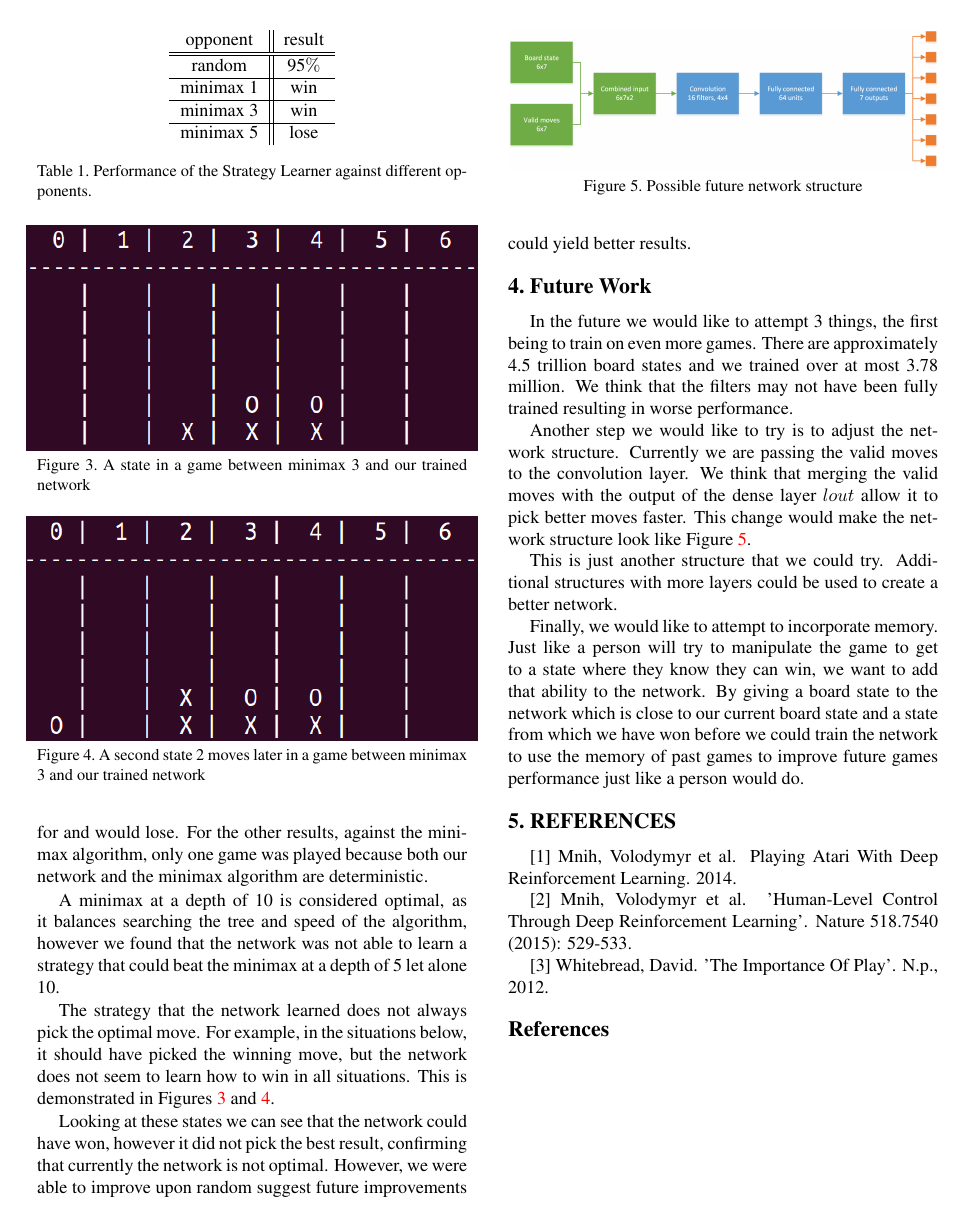
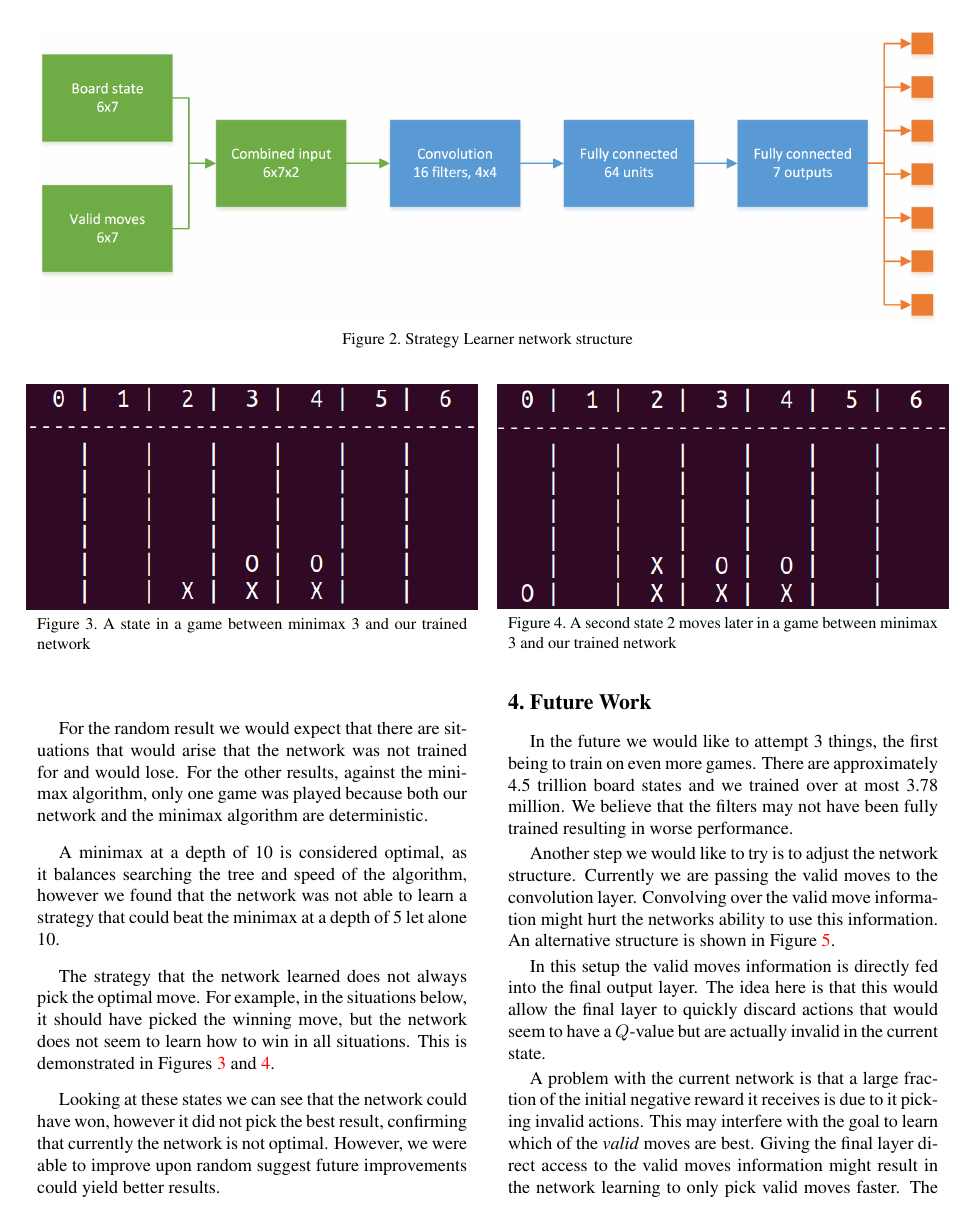
Before and after one commit to aditya17a/mlsp_project_report, a LaTeX paper (Project_Report.tex, which reads future_work.tex, methodology.tex): page 3 of 3 before the commit and page 3 of 5 after it. Compiled offline with pdfLaTeX.

Commit message:
Expand on additional network structure and discuss reward in case of a tie

```diff
--- a/future_work.tex
+++ b/future_work.tex
@@ -1,7 +1,8 @@
 \section{Future Work}
-In the future we would like to attempt 3 things, the first being to train on even more games. There are approximately 4.5 trillion board states and we trained over at most 3.78 million. We think that the filters may not have been fully trained resulting in worse performance.
+In the future we would like to attempt 3 things, the first being to train on even more games. There are approximately 4.5 trillion board states and we trained over at most 3.78 million. We believe that the filters may not have been fully trained resulting in worse performance.
 
-Another step we would like to try is to adjust the network structure. Currently we are passing the valid moves to the convolution layer. We think that merging the valid moves with the output of the dense layer $lout$ allow it to pick better moves faster. This change would make the network structure look like Figure \ref{fig:struct_future}.
+Another step we would like to try is to adjust the network structure. Currently we are passing the valid moves to the convolution layer. Convolving over the valid move information might hurt the networks ability to use this information. An alternative structure is shown in Figure~\ref{fig:struct_future}.
 
-\begin{figure}
-  \includegraphics[width=\linewidth]{Network1.png}
+In this setup the valid moves information is directly fed into the final output layer. The idea here is that this would allow the final layer to quickly discard actions that would seem to have a $Q$-value but are actually invalid in the current state.
+
+A problem with the current network is that a large fraction of the initial negative reward it receives is due to it picking invalid actions. This may interfere with the goal to learn which of the \textit{valid} moves are best. Giving the final layer direct access to the valid moves information might result in the network learning to only pick valid moves faster. The network could then subsequently focus on learning which valid moves are most likely to result in a win.
@@ -8,7 +14,5 @@ Another step we would like to try is to adjust the network structure. Currently
   \caption{Possible future network structure}
   \label{fig:struct_future}
-\end{figure}
+\end{figure*}
 
-This is just another structure that we could try. Additional structures with more layers could be used to create a better network.
-
-Finally, we would like to attempt to incorporate memory. Just like a person will try to manipulate the game to get to a state where they know they can win, we want to add that ability to the network. By giving a board state to the network which is close to our current board state and a state from which we have won before we could train the network to use the memory of past games to improve future games performance just like a person would do.
+Finally, we would like to attempt to incorporate memory. Just like a person will try to manipulate the game to get to a state where they know they can win, we would like to add that ability to the network. By giving a board state to the network which is close to our current board state and a state from which we have won before we could train the network to use the memory of past games to improve future games performance just like a person would do.
--- a/methodology.tex
+++ b/methodology.tex
@@ -28,7 +28,7 @@ This input is then fed into a convolution layer with 16 filters of size $4 \time
 
 After the convolution a rectified linear activation function ($\text{max}(0, x)$) is applied. The outputs are then fed into a fully connected layer with 64 nodes and again rectified linear activation. Finally, the outputs of this layer are given to the fully connected output layer with 7 nodes, 1 for each column to play in. A graphical representation of the network can be seen in Figure \ref{fig:strat_learn}.
 
-\begin{figure}
-  \includegraphics[width=\linewidth]{Network1.png}
+\begin{figure*}
+  \includegraphics[width=\textwidth]{Network1.png}
   \caption{Strategy Learner network structure}
   \label{fig:strat_learn}
```
Also changed, not shown: future_work.tex (5 more changed lines), methodology.tex (6 more changed lines).
